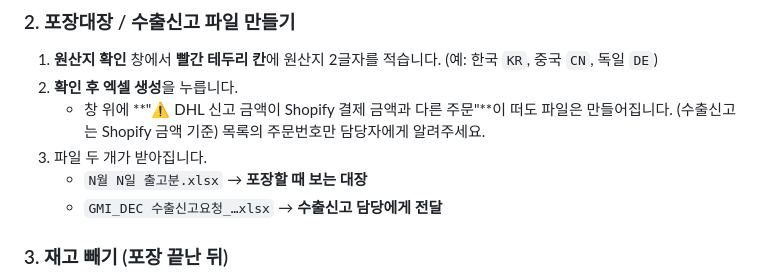
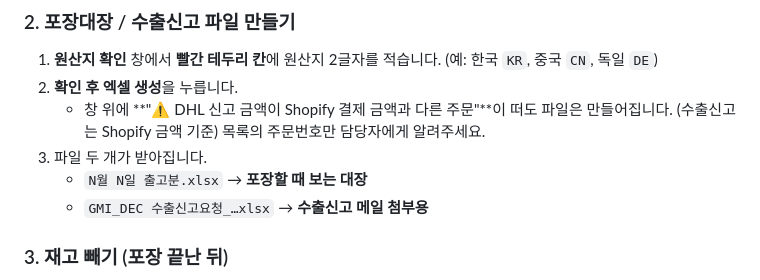
Before and after one commit to ghost-04-works/int-shipping, a Markdown page: docs/실무자_가이드.md, the part around the change. Drawn GitHub-style.

```diff
--- a/docs/실무자_가이드.md
+++ b/docs/실무자_가이드.md
@@ -46,7 +46,7 @@
    - 창 위에 **"⚠ DHL 신고 금액이 Shopify 결제 금액과 다른 주문"**이 떠도 파일은 만들어집니다. (수출신고는 Shopify 금액 기준) 목록의 주문번호만 담당자에게 알려주세요.
 3. 파일 두 개가 받아집니다.
    - `N월 N일 출고분.xlsx` → **포장할 때 보는 대장**
-   - `GMI_DEC 수출신고요청_…xlsx` → **수출신고 담당에게 전달**
+   - `GMI_DEC 수출신고요청_…xlsx` → **수출신고 메일 첨부용**
 
 ### 3. 재고 빼기 (포장 끝난 뒤)
 
```
